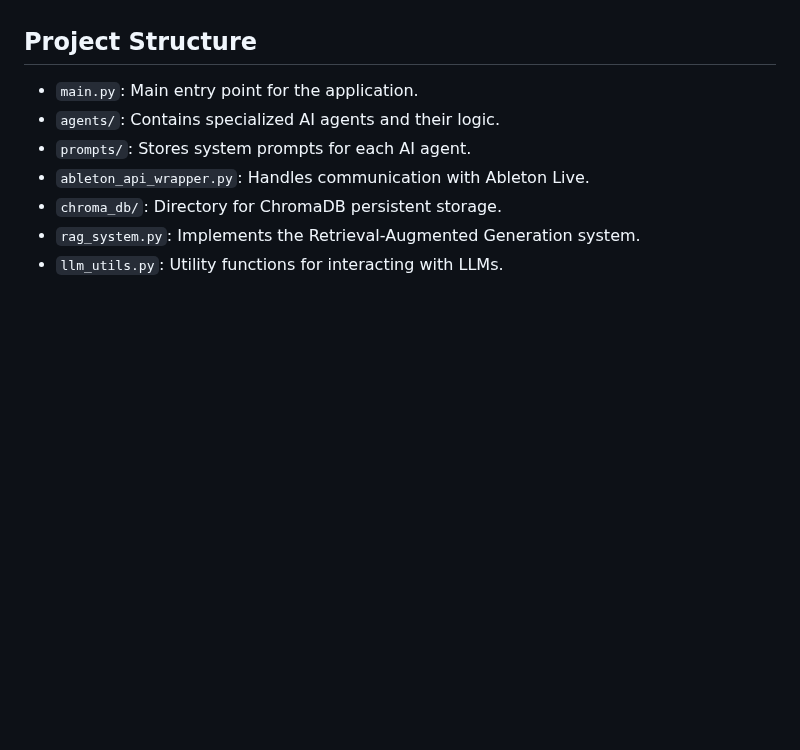
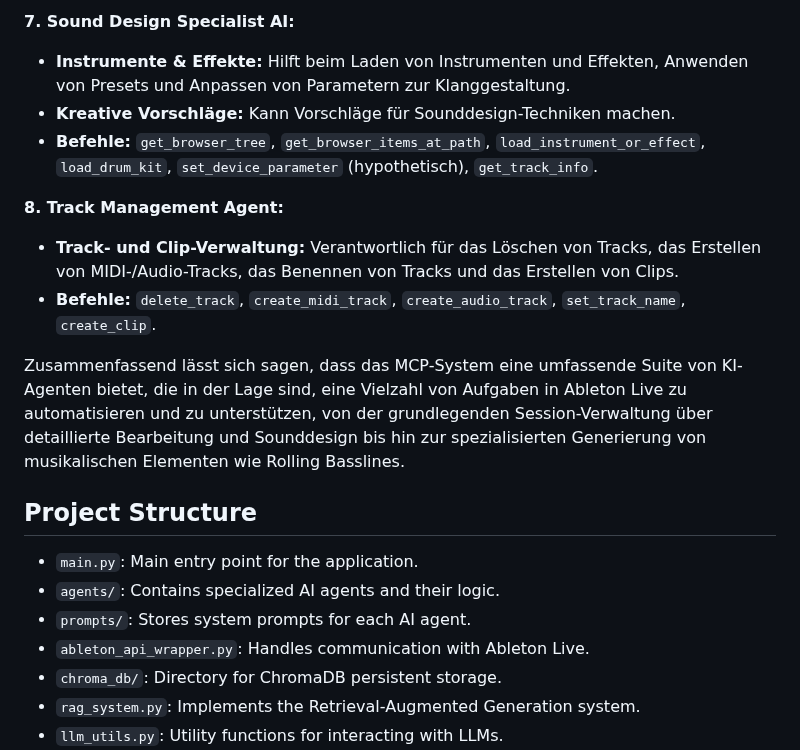
Before and after one commit to dancohen81/Abai, a Markdown page: README.md, the part around one of its changes. GitHub-like rendering; blank space fills up the shorter version.

```diff
--- a/README.md
+++ b/README.md
@@ -107,3 +134,13 @@ The following modes correspond to the specialized AI agents that the Orchestrato
+**7. Sound Design Specialist AI:**
+*   **Instrumente & Effekte:** Hilft beim Laden von Instrumenten und Effekten, Anwenden von Presets und Anpassen von Parametern zur Klanggestaltung.
+*   **Kreative Vorschläge:** Kann Vorschläge für Sounddesign-Techniken machen.
+*   **Befehle:** `get_browser_tree`, `get_browser_items_at_path`, `load_instrument_or_effect`, `load_drum_kit`, `set_device_parameter` (hypothetisch), `get_track_info`.
+
+**8. Track Management Agent:**
+*   **Track- und Clip-Verwaltung:** Verantwortlich für das Löschen von Tracks, das Erstellen von MIDI-/Audio-Tracks, das Benennen von Tracks und das Erstellen von Clips.
+*   **Befehle:** `delete_track`, `create_midi_track`, `create_audio_track`, `set_track_name`, `create_clip`.
+
+Zusammenfassend lässt sich sagen, dass das MCP-System eine umfassende Suite von KI-Agenten bietet, die in der Lage sind, eine Vielzahl von Aufgaben in Ableton Live zu automatisieren und zu unterstützen, von der grundlegenden Session-Verwaltung über detaillierte Bearbeitung und Sounddesign bis hin zur spezialisierten Generierung von musikalischen Elementen wie Rolling Basslines.
 
 ## Project Structure
 
```
Also changed, not shown: other parts of README.md (+37 -10 lines).
